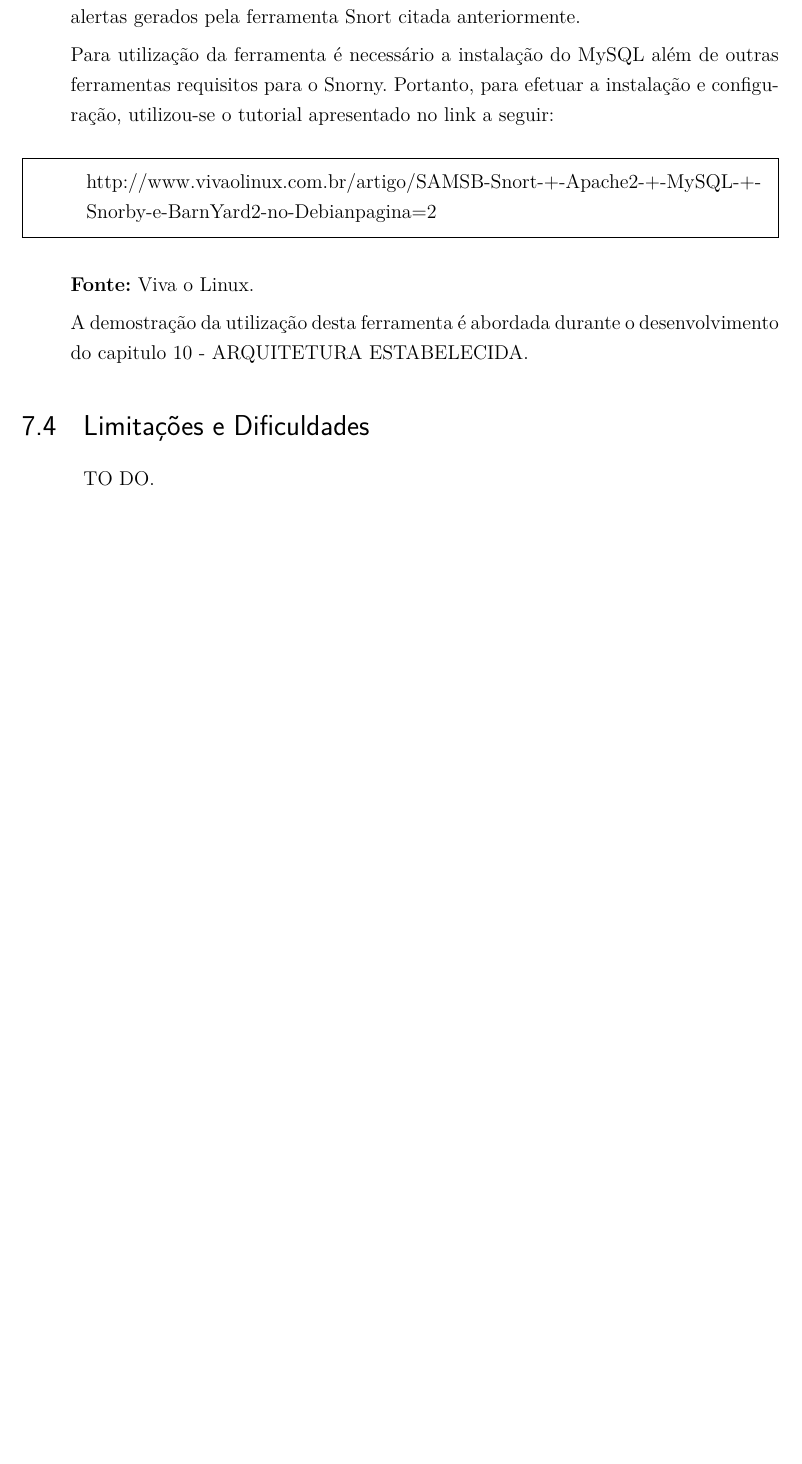
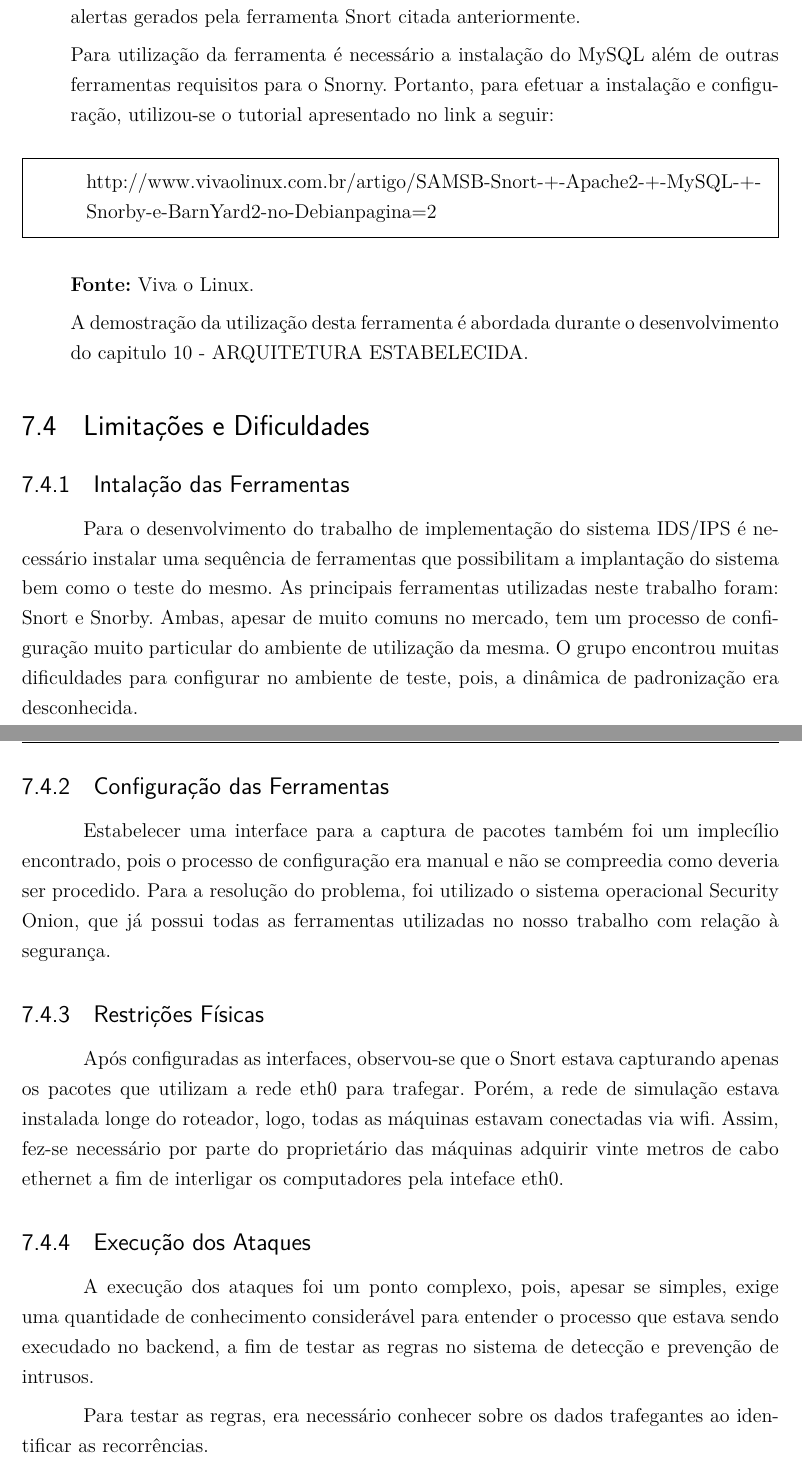
Before and after one commit to modestoo/Relatorio-Redes, a LaTeX thesis (relatorio_redes.tex, which reads source/Arquitetura.tex): part of page 25 of 42 before the commit and two parts of pages 25 and 26 of 43 after it, the two joined at a grey line, cut so that both start at the same text, the shorter picture padded with empty space. Compiled offline with pdfLaTeX.

Commit message:
Descrevendo sobre as dificuldades

```diff
--- a/source/Arquitetura.tex
+++ b/source/Arquitetura.tex
@@ -223,4 +223,35 @@
 	\section{Limitações e Dificuldades}
 	\label{sec:Arquitetura_Limitacoes}
 
-		TO DO.
+		\subsection{Intalação das Ferramentas}
+			Para o desenvolvimento do trabalho de implementação do sistema IDS/IPS é
+			necessário instalar uma sequência de ferramentas que possibilitam a implantação
+			do sistema bem como o teste do mesmo. As principais ferramentas utilizadas
+			neste trabalho foram: Snort e Snorby. Ambas, apesar de muito comuns no mercado,
+			tem um processo de configuração muito particular do ambiente de utilização
+			da mesma. O grupo encontrou muitas dificuldades para configurar no ambiente
+			de teste, pois, a dinâmica de padronização era desconhecida.
+
+		\subsection{Configuração das Ferramentas}
+			Estabelecer uma interface para a captura de pacotes também foi um implecílio
+			encontrado, pois o processo de configuração era manual e não se compreedia
+			como deveria ser procedido. Para a resolução do problema, foi utilizado o
+			sistema operacional Security Onion, que já possui todas as ferramentas
+			utilizadas no nosso trabalho com relação à segurança.
+
+		\subsection{Restrições Físicas}
+			Após configuradas as interfaces, observou-se que o Snort estava capturando
+			apenas os pacotes que utilizam a rede eth0 para trafegar. Porém, a rede de
+			simulação estava instalada longe do roteador, logo, todas as máquinas estavam
+			conectadas via wifi. Assim, fez-se necessário por parte do proprietário das
+			máquinas adquirir vinte metros de cabo ethernet a fim de interligar os
+			computadores pela inteface eth0.
+
+		\subsection{Execução dos Ataques}
+			A execução dos ataques foi um ponto complexo, pois, apesar se simples, exige
+			uma quantidade de conhecimento considerável para entender o processo que
+			estava sendo execudado no backend, a fim de testar as regras no sistema
+			de detecção e prevenção de intrusos.
+
+			Para testar as regras, era necessário conhecer sobre os dados trafegantes
+			ao identificar as recorrências.
```
Also changed, not shown: source/rules.tex (+4 -4 lines), source/versionamento.tex (+3 -0 lines).
